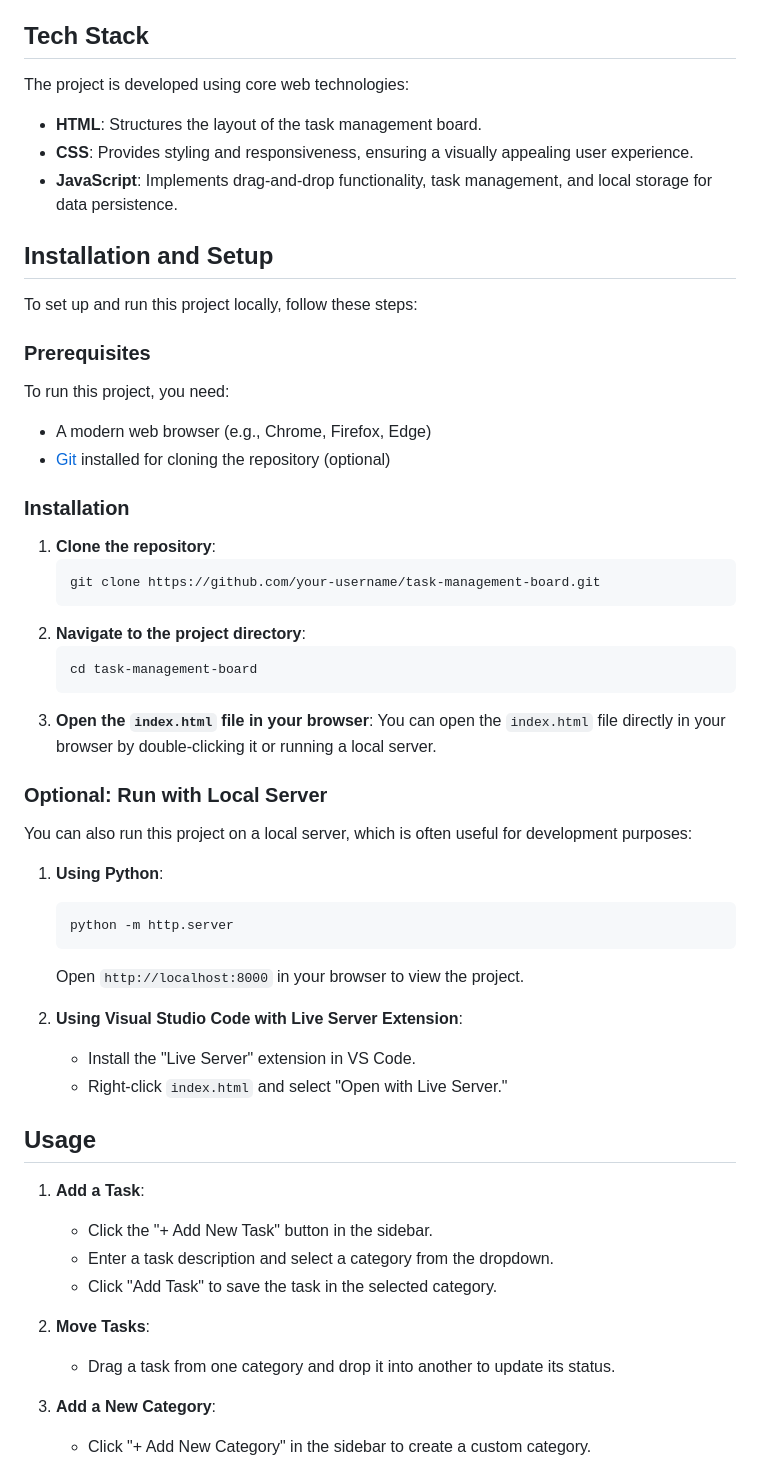
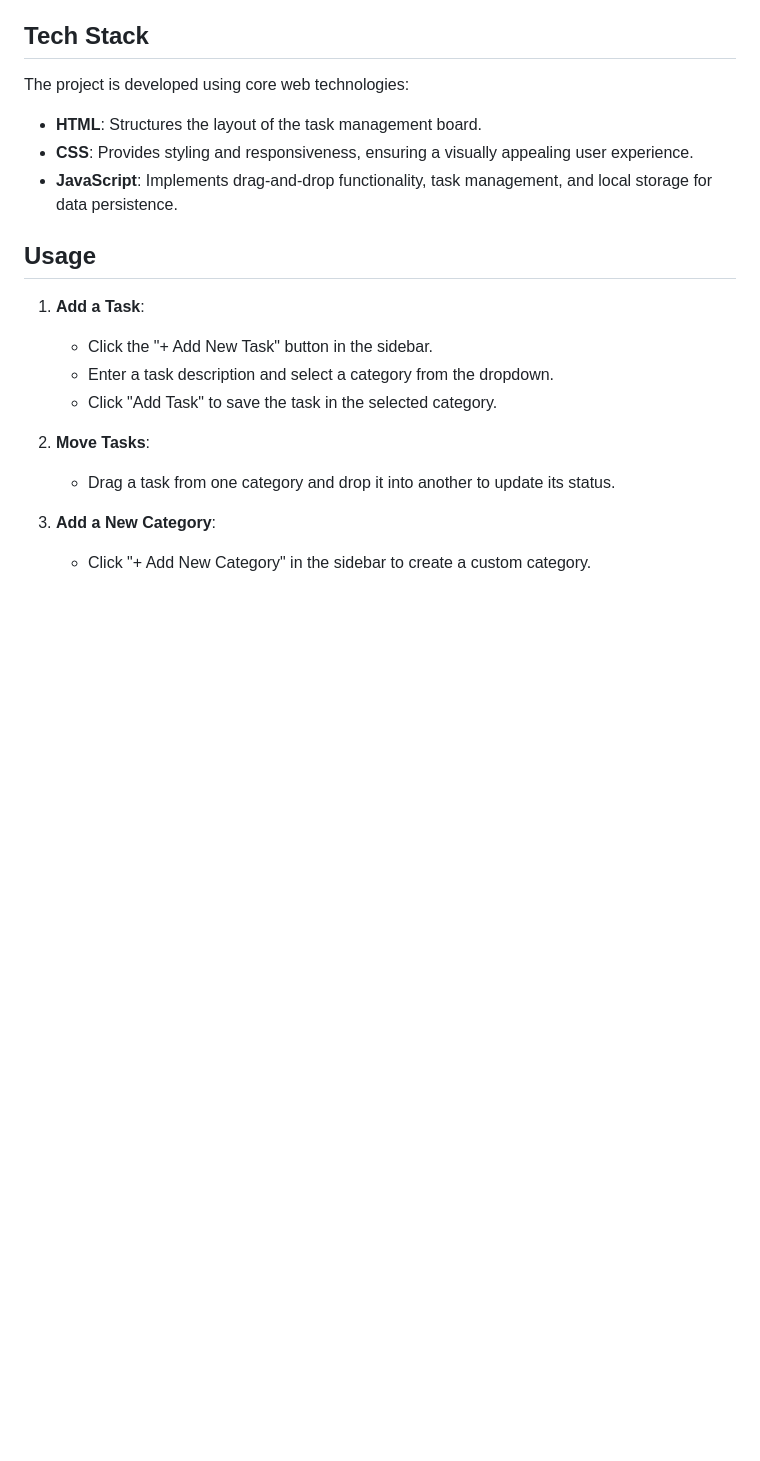
Before and after one commit to vaishnavirajj/Task-Management-Board, a Markdown page: README.md, the part around one of its changes. Drawn GitHub-style; blank space fills up the shorter version.

````diff
--- a/README.md
+++ b/README.md
@@ -32,42 +32,6 @@ The project is developed using core web technologies:
 - **HTML**: Structures the layout of the task management board.
 - **CSS**: Provides styling and responsiveness, ensuring a visually appealing user experience.
 - **JavaScript**: Implements drag-and-drop functionality, task management, and local storage for data persistence.
-
-## Installation and Setup
-
-To set up and run this project locally, follow these steps:
-
-### Prerequisites
-To run this project, you need:
-- A modern web browser (e.g., Chrome, Firefox, Edge)
-- [Git](https://git-scm.com/) installed for cloning the repository (optional)
-
-### Installation
-
-1. **Clone the repository**:
-   ```bash
-   git clone https://github.com/your-username/task-management-board.git
-   ```
-2. **Navigate to the project directory**:
-   ```bash
-   cd task-management-board
-   ```
-3. **Open the `index.html` file in your browser**:
-   You can open the `index.html` file directly in your browser by double-clicking it or running a local server.
-
-### Optional: Run with Local Server
-
-You can also run this project on a local server, which is often useful for development purposes:
-
-1. **Using Python**:
-   ```bash
-   python -m http.server
-   ```
-   Open `http://localhost:8000` in your browser to view the project.
-
-2. **Using Visual Studio Code with Live Server Extension**:
-   - Install the "Live Server" extension in VS Code.
-   - Right-click `index.html` and select "Open with Live Server."
 
 ## Usage
 
````
Also changed, not shown: other parts of README.md (+0 -16 lines).
